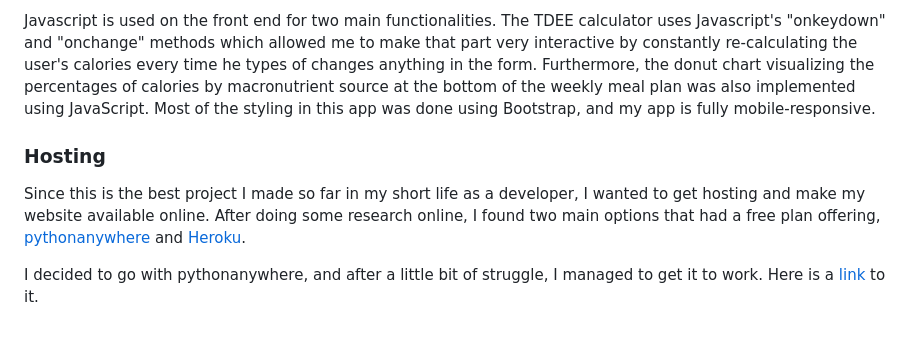
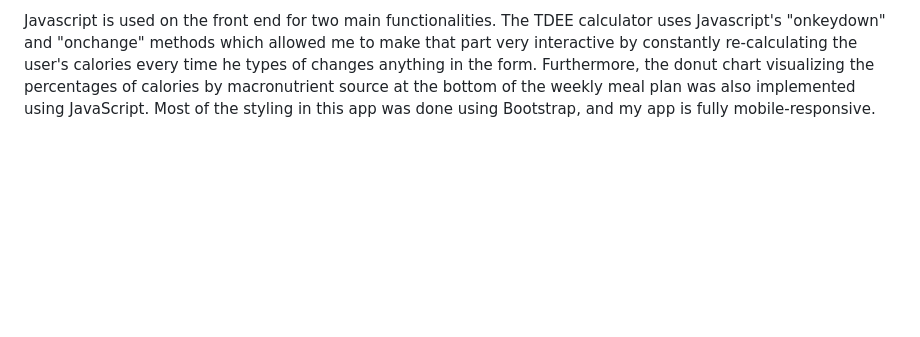
Before and after one commit to Vishalrajbhardwaj/Meal-Matrix-A-Diet-Planner-Using-Django-Framework, a Markdown page: README.md, the part around one of its changes. GitHub-like rendering; blank space fills up the shorter version.

```diff
--- a/README.md
+++ b/README.md
@@ -80,12 +80,3 @@ This app is built on the Django framework and is comprised of many models. Each
 Javascript is used on the front end for two main functionalities. The TDEE calculator uses Javascript's "onkeydown" and "onchange" methods which allowed me to make that part very interactive by constantly re-calculating the user's calories every time he types of changes anything in the form.
 Furthermore, the donut chart visualizing the percentages of calories by macronutrient source at the bottom of the weekly meal plan was also implemented using JavaScript.
 Most of the styling in this app was done using Bootstrap, and my app is fully mobile-responsive.
-
-
-### Hosting
-
-Since this is the best project I made so far in my short life as a developer, I wanted to get hosting and make my website available online.
-After doing some research online, I found two main options that had a free plan offering, [pythonanywhere](https://www.pythonanywhere.com/) and [Heroku](https://www.heroku.com/).
-
-I decided to go with pythonanywhere, and after a little bit of struggle, I managed to get it to work.
-Here is a [link](http://mealplanmaker.pythonanywhere.com/) to it.
```
Also changed, not shown: other parts of README.md (+2 -2 lines).
